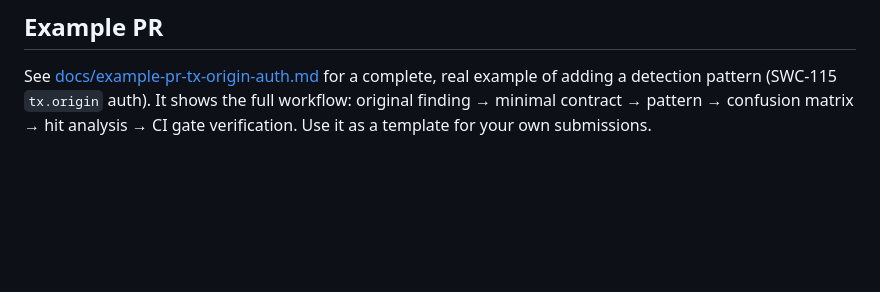
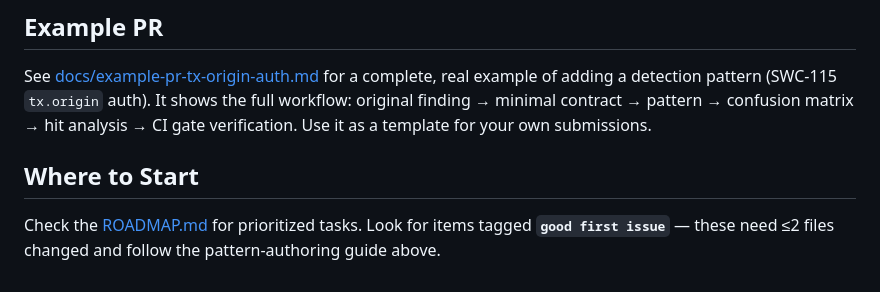
Before and after one commit to flipperspectives-crypto/VEILPIERCER, a Markdown page: CONTRIBUTING.md, the part around the change. Drawn GitHub-style; blank space fills up the shorter version.

Commit message:
Link ROADMAP from CONTRIBUTING.md

```diff
--- a/CONTRIBUTING.md
+++ b/CONTRIBUTING.md
@@ -151,3 +151,7 @@ python3 train_pipeline.py --ci
 ## Example PR
 
 See [docs/example-pr-tx-origin-auth.md](docs/example-pr-tx-origin-auth.md) for a complete, real example of adding a detection pattern (SWC-115 `tx.origin` auth). It shows the full workflow: original finding → minimal contract → pattern → confusion matrix → hit analysis → CI gate verification. Use it as a template for your own submissions.
+
+## Where to Start
+
+Check the [ROADMAP.md](ROADMAP.md) for prioritized tasks. Look for items tagged **`good first issue`** — these need ≤2 files changed and follow the pattern-authoring guide above.
```
